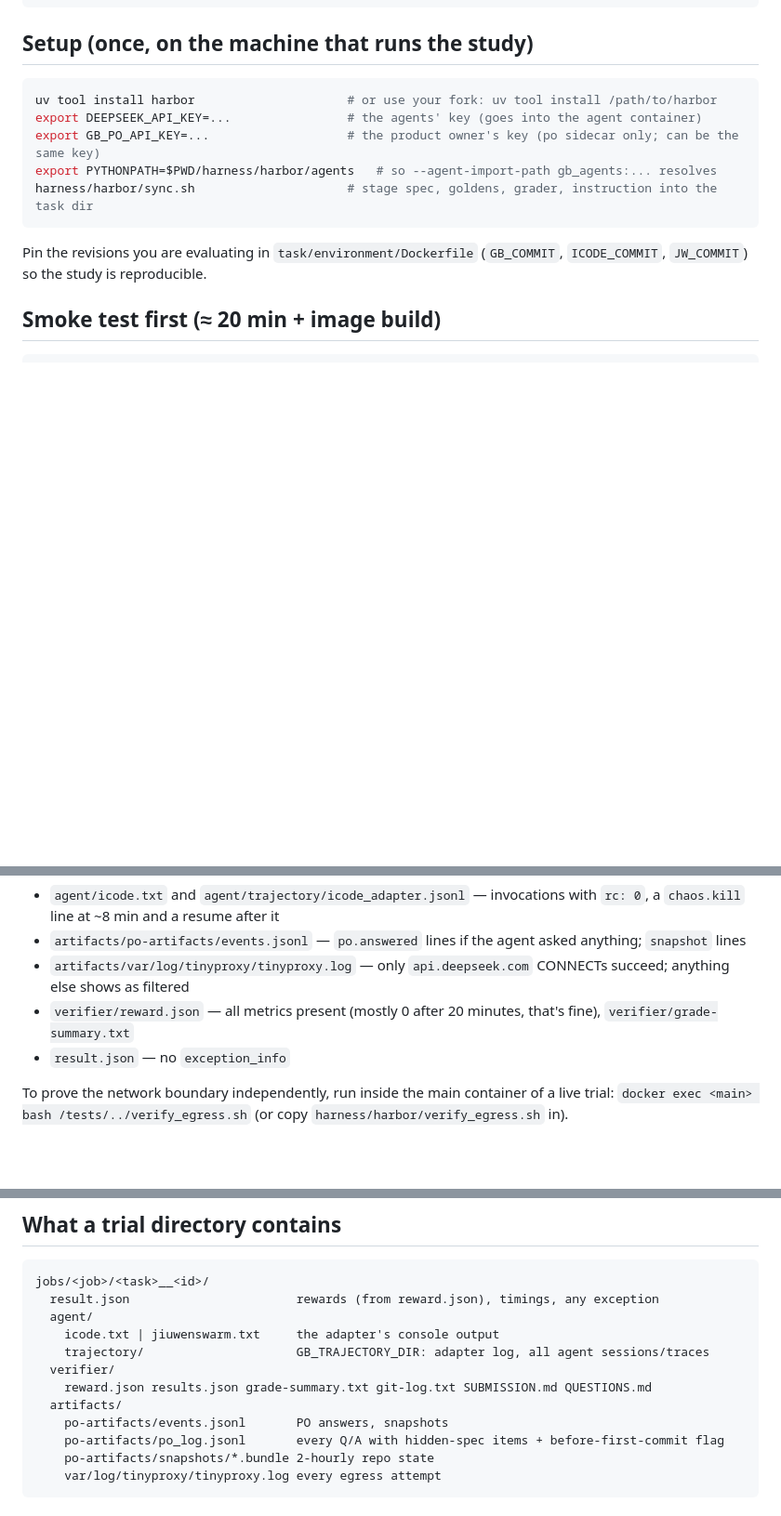
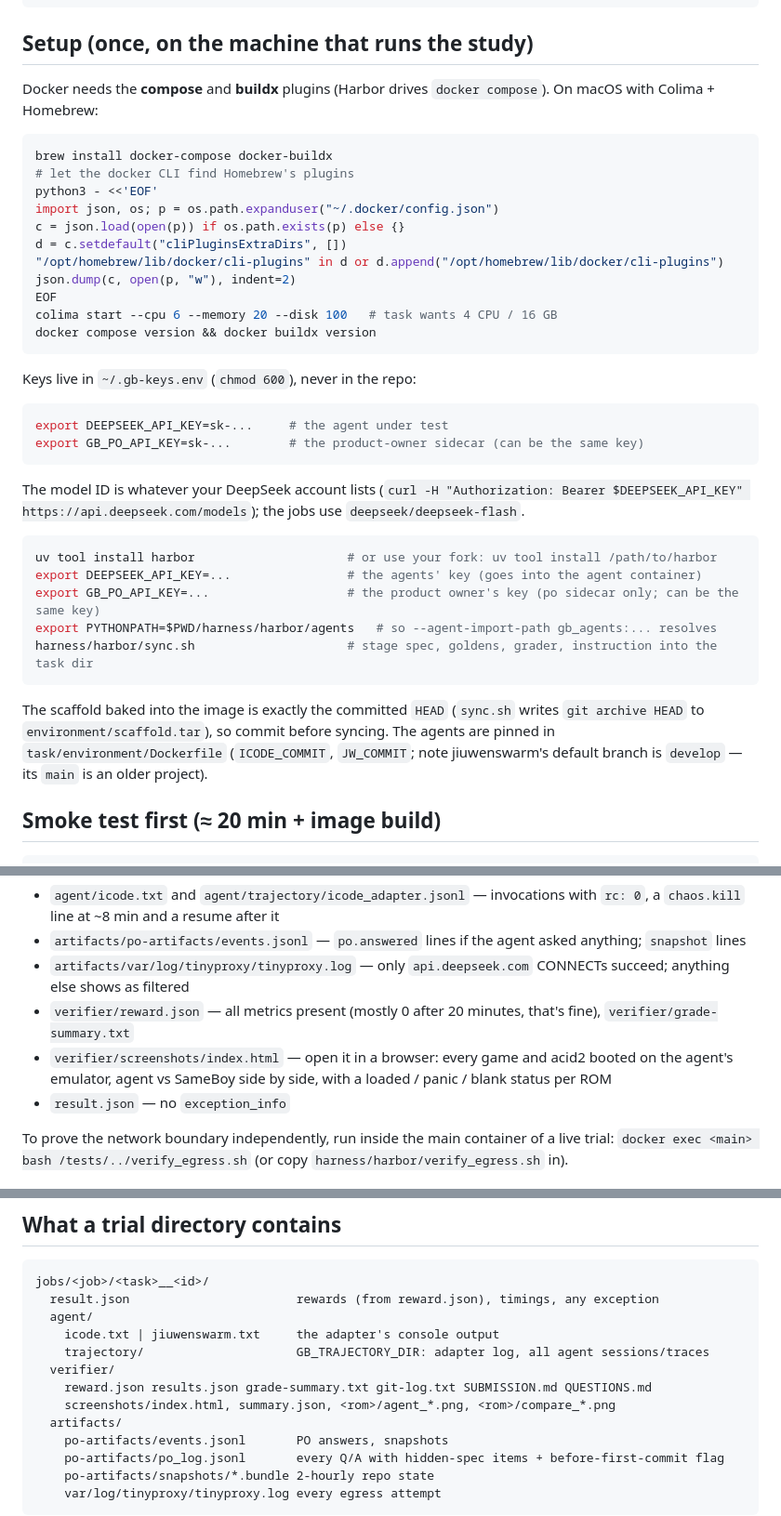
Before and after one commit to SELab-Leibniz/gb-longhorizon, a Markdown page: harness/harbor/README.md, 3 parts joined by grey strips. Shown at 93% size. Drawn GitHub-style; blank space fills up the shorter version.

Commit message:
Harbor README: macOS Docker plugin setup, key file, model ID, screenshots, scaffold.tar
Co-Authored-By: Claude Opus 5.5 <noreply@anthropic.com>

````diff
--- a/harness/harbor/README.md
+++ b/harness/harbor/README.md
@@ -34,6 +34,34 @@ harness/harbor/
 
 ## Setup (once, on the machine that runs the study)
 
+Docker needs the **compose** and **buildx** plugins (Harbor drives
+`docker compose`). On macOS with Colima + Homebrew:
+
+```sh
+brew install docker-compose docker-buildx
+# let the docker CLI find Homebrew's plugins
+python3 - <<'EOF'
+import json, os; p = os.path.expanduser("~/.docker/config.json")
+c = json.load(open(p)) if os.path.exists(p) else {}
+d = c.setdefault("cliPluginsExtraDirs", [])
+"/opt/homebrew/lib/docker/cli-plugins" in d or d.append("/opt/homebrew/lib/docker/cli-plugins")
+json.dump(c, open(p, "w"), indent=2)
+EOF
+colima start --cpu 6 --memory 20 --disk 100   # task wants 4 CPU / 16 GB
+docker compose version && docker buildx version
+```
+
+Keys live in `~/.gb-keys.env` (`chmod 600`), never in the repo:
+
+```sh
+export DEEPSEEK_API_KEY=sk-...     # the agent under test
+export GB_PO_API_KEY=sk-...        # the product-owner sidecar (can be the same key)
+```
+
+The model ID is whatever your DeepSeek account lists
+(`curl -H "Authorization: Bearer $DEEPSEEK_API_KEY" https://api.deepseek.com/models`);
+the jobs use `deepseek/deepseek-flash`.
+
 ```sh
 uv tool install harbor                     # or use your fork: uv tool install /path/to/harbor
 export DEEPSEEK_API_KEY=...                # the agents' key (goes into the agent container)
@@ -42,8 +70,11 @@ export PYTHONPATH=$PWD/harness/harbor/agents   # so --agent-import-path gb_agent
 harness/harbor/sync.sh                     # stage spec, goldens, grader, instruction into the task dir
 ```
 
-Pin the revisions you are evaluating in `task/environment/Dockerfile`
-(`GB_COMMIT`, `ICODE_COMMIT`, `JW_COMMIT`) so the study is reproducible.
+The scaffold baked into the image is exactly the committed `HEAD`
+(`sync.sh` writes `git archive HEAD` to `environment/scaffold.tar`), so
+commit before syncing. The agents are pinned in
+`task/environment/Dockerfile` (`ICODE_COMMIT`, `JW_COMMIT`; note
+jiuwenswarm's default branch is `develop` — its `main` is an older project).
 
 ## Smoke test first (≈ 20 min + image build)
 
@@ -56,6 +87,7 @@ Checks, in `jobs/gb-smoke/<trial>/`:
 - `artifacts/po-artifacts/events.jsonl` — `po.answered` lines if the agent asked anything; `snapshot` lines
 - `artifacts/var/log/tinyproxy/tinyproxy.log` — only `api.deepseek.com` CONNECTs succeed; anything else shows as filtered
 - `verifier/reward.json` — all metrics present (mostly 0 after 20 minutes, that's fine), `verifier/grade-summary.txt`
+- `verifier/screenshots/index.html` — open it in a browser: every game and acid2 booted on the agent's emulator, agent vs SameBoy side by side, with a loaded / panic / blank status per ROM
 - `result.json` — no `exception_info`
 
 To prove the network boundary independently, run inside the main container
@@ -88,6 +120,7 @@ jobs/<job>/<task>__<id>/
     trajectory/                     GB_TRAJECTORY_DIR: adapter log, all agent sessions/traces
   verifier/
     reward.json results.json grade-summary.txt git-log.txt SUBMISSION.md QUESTIONS.md
+    screenshots/index.html, summary.json, <rom>/agent_*.png, <rom>/compare_*.png
   artifacts/
     po-artifacts/events.jsonl       PO answers, snapshots
     po-artifacts/po_log.jsonl       every Q/A with hidden-spec items + before-first-commit flag
````
